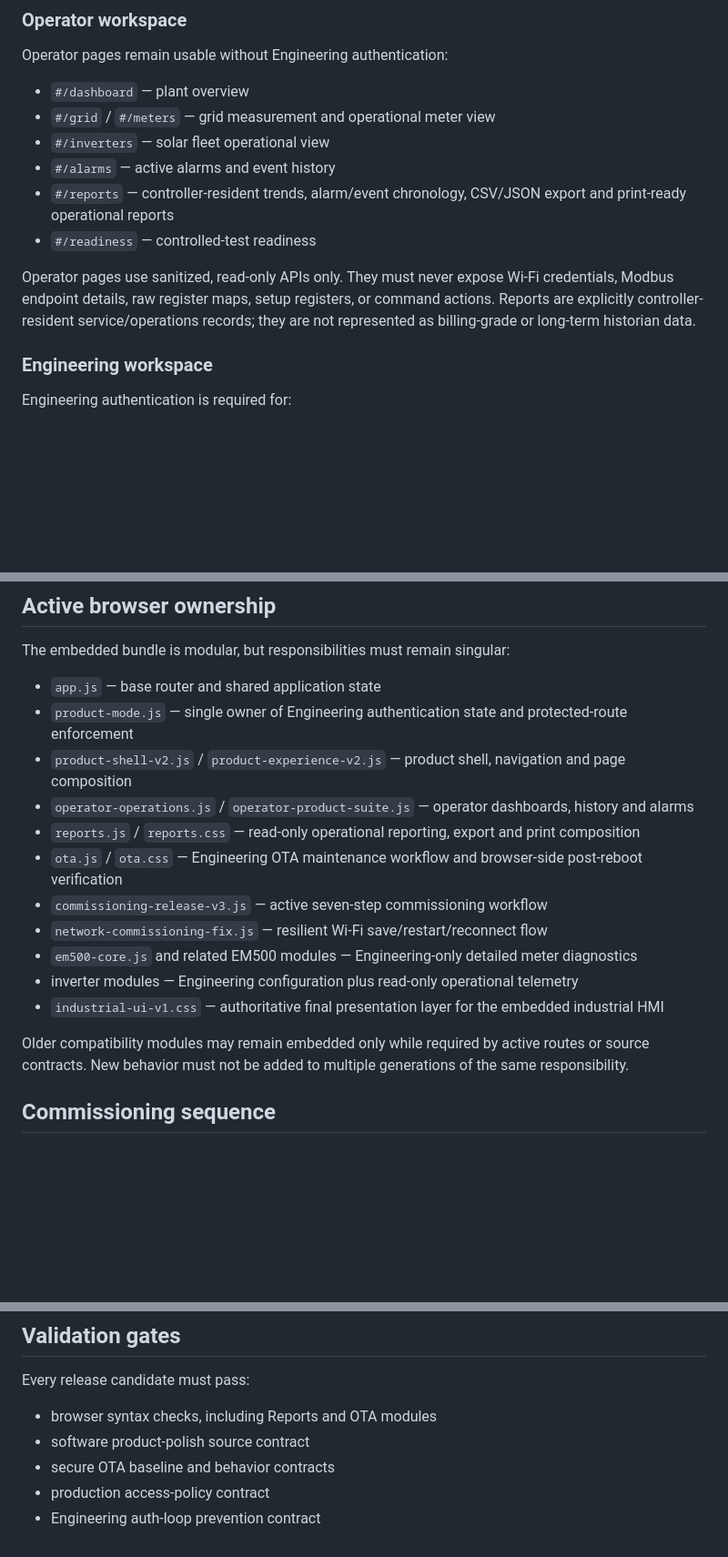
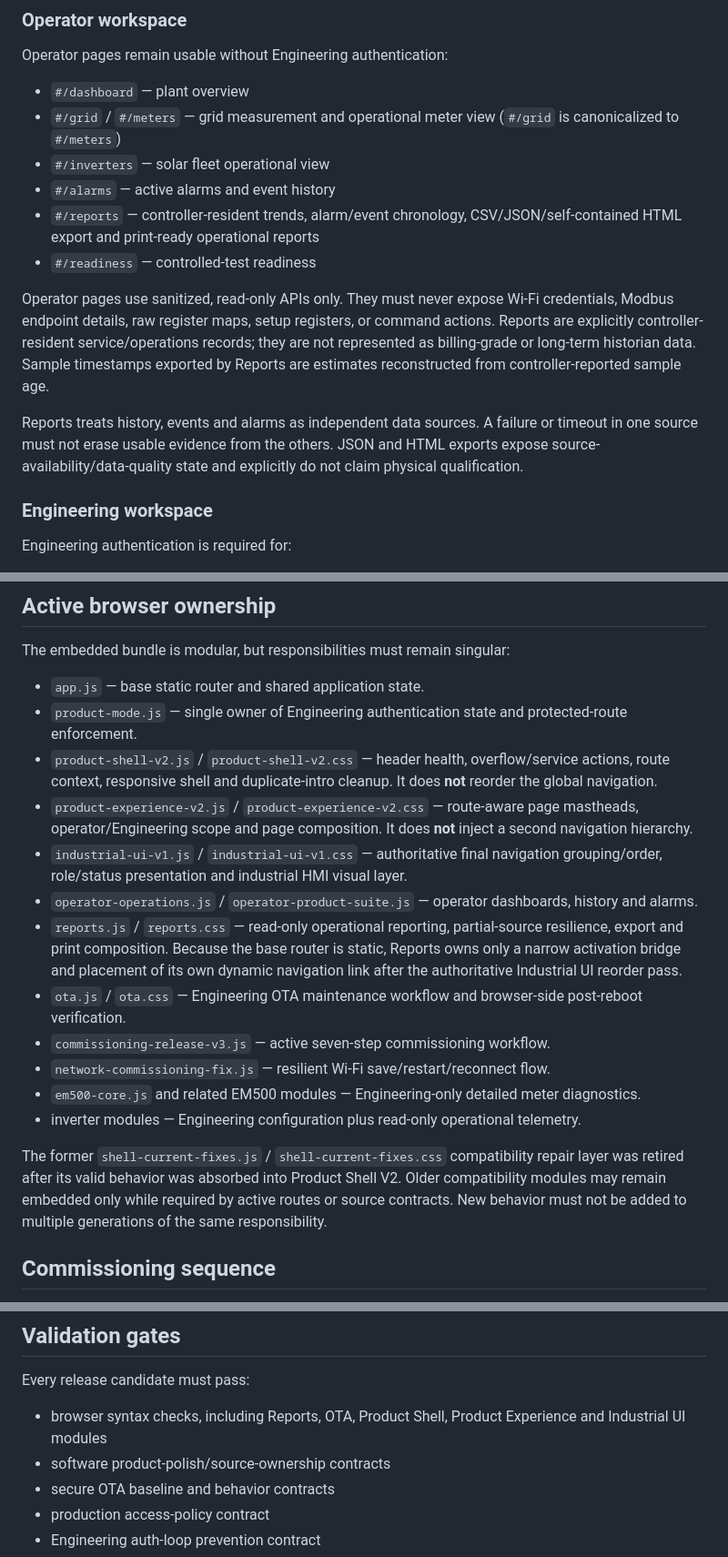
Before and after one commit to raohassandev/esp32_firmware, a Markdown page: web/README.md, 3 parts joined by grey strips. Shown at 91% size. Rendered like a GitHub page; blank space fills up the shorter version.

Commit message:
docs(web): document consolidated browser ownership

```diff
--- a/web/README.md
+++ b/web/README.md
@@ -9,13 +9,15 @@ This directory contains the framework-free browser application embedded directly
 Operator pages remain usable without Engineering authentication:
 
 - `#/dashboard` — plant overview
-- `#/grid` / `#/meters` — grid measurement and operational meter view
+- `#/grid` / `#/meters` — grid measurement and operational meter view (`#/grid` is canonicalized to `#/meters`)
 - `#/inverters` — solar fleet operational view
 - `#/alarms` — active alarms and event history
-- `#/reports` — controller-resident trends, alarm/event chronology, CSV/JSON export and print-ready operational reports
+- `#/reports` — controller-resident trends, alarm/event chronology, CSV/JSON/self-contained HTML export and print-ready operational reports
 - `#/readiness` — controlled-test readiness
 
-Operator pages use sanitized, read-only APIs only. They must never expose Wi-Fi credentials, Modbus endpoint details, raw register maps, setup registers, or command actions. Reports are explicitly controller-resident service/operations records; they are not represented as billing-grade or long-term historian data.
+Operator pages use sanitized, read-only APIs only. They must never expose Wi-Fi credentials, Modbus endpoint details, raw register maps, setup registers, or command actions. Reports are explicitly controller-resident service/operations records; they are not represented as billing-grade or long-term historian data. Sample timestamps exported by Reports are estimates reconstructed from controller-reported sample age.
+
+Reports treats history, events and alarms as independent data sources. A failure or timeout in one source must not erase usable evidence from the others. JSON and HTML exports expose source-availability/data-quality state and explicitly do not claim physical qualification.
 
 ### Engineering workspace
 
@@ -72,19 +74,20 @@ Development auto-unlock is disabled in production candidates. A `401` may redire
 
 The embedded bundle is modular, but responsibilities must remain singular:
 
-- `app.js` — base router and shared application state
-- `product-mode.js` — single owner of Engineering authentication state and protected-route enforcement
-- `product-shell-v2.js` / `product-experience-v2.js` — product shell, navigation and page composition
-- `operator-operations.js` / `operator-product-suite.js` — operator dashboards, history and alarms
-- `reports.js` / `reports.css` — read-only operational reporting, export and print composition
-- `ota.js` / `ota.css` — Engineering OTA maintenance workflow and browser-side post-reboot verification
-- `commissioning-release-v3.js` — active seven-step commissioning workflow
-- `network-commissioning-fix.js` — resilient Wi-Fi save/restart/reconnect flow
-- `em500-core.js` and related EM500 modules — Engineering-only detailed meter diagnostics
-- inverter modules — Engineering configuration plus read-only operational telemetry
-- `industrial-ui-v1.css` — authoritative final presentation layer for the embedded industrial HMI
+- `app.js` — base static router and shared application state.
+- `product-mode.js` — single owner of Engineering authentication state and protected-route enforcement.
+- `product-shell-v2.js` / `product-shell-v2.css` — header health, overflow/service actions, route context, responsive shell and duplicate-intro cleanup. It does **not** reorder the global navigation.
+- `product-experience-v2.js` / `product-experience-v2.css` — route-aware page mastheads, operator/Engineering scope and page composition. It does **not** inject a second navigation hierarchy.
+- `industrial-ui-v1.js` / `industrial-ui-v1.css` — authoritative final navigation grouping/order, role/status presentation and industrial HMI visual layer.
+- `operator-operations.js` / `operator-product-suite.js` — operator dashboards, history and alarms.
+- `reports.js` / `reports.css` — read-only operational reporting, partial-source resilience, export and print composition. Because the base router is static, Reports owns only a narrow activation bridge and placement of its own dynamic navigation link after the authoritative Industrial UI reorder pass.
+- `ota.js` / `ota.css` — Engineering OTA maintenance workflow and browser-side post-reboot verification.
+- `commissioning-release-v3.js` — active seven-step commissioning workflow.
+- `network-commissioning-fix.js` — resilient Wi-Fi save/restart/reconnect flow.
+- `em500-core.js` and related EM500 modules — Engineering-only detailed meter diagnostics.
+- inverter modules — Engineering configuration plus read-only operational telemetry.
 
-Older compatibility modules may remain embedded only while required by active routes or source contracts. New behavior must not be added to multiple generations of the same responsibility.
+The former `shell-current-fixes.js` / `shell-current-fixes.css` compatibility repair layer was retired after its valid behavior was absorbed into Product Shell V2. Older compatibility modules may remain embedded only while required by active routes or source contracts. New behavior must not be added to multiple generations of the same responsibility.
 
 ## Commissioning sequence
 
@@ -102,8 +105,8 @@ RTU devices cannot receive a Ready verdict until the real RS-485/Modbus RTU runt
 
 Every release candidate must pass:
 
-- browser syntax checks, including Reports and OTA modules
-- software product-polish source contract
+- browser syntax checks, including Reports, OTA, Product Shell, Product Experience and Industrial UI modules
+- software product-polish/source-ownership contracts
 - secure OTA baseline and behavior contracts
 - production access-policy contract
 - Engineering auth-loop prevention contract
```
